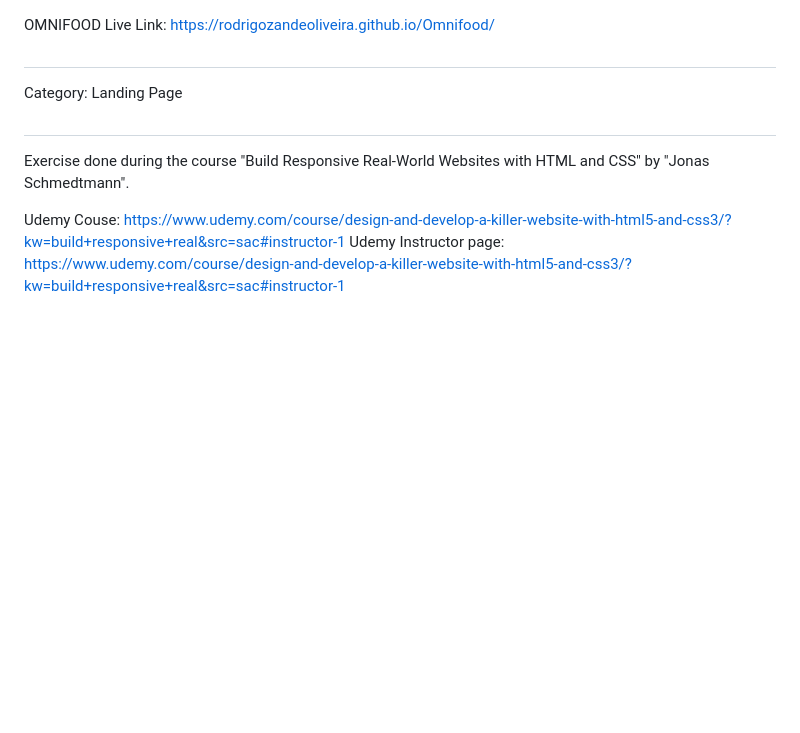
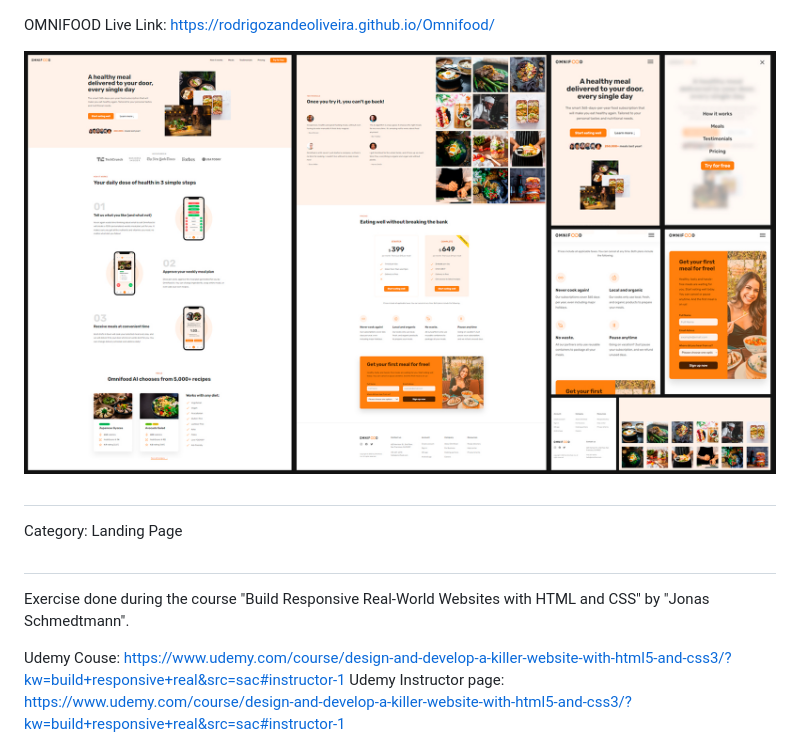
Before and after one commit to RodrigoZandeOliveira/Omnifood, a Markdown page: README.md, the part around the change. Drawn GitHub-style; pictures changed too: omnifood_preview_20230907.jpg (added); blank space fills up the shorter version.

Commit message:
Update "README.md" file; - Add preview image of the Omnifood landing page;

```diff
--- a/README.md
+++ b/README.md
@@ -1,5 +1,7 @@
 OMNIFOOD
 Live Link: https://rodrigozandeoliveira.github.io/Omnifood/
+
+![Omnifood Preview](omnifood_preview_20230907.jpg)
 
 ##
 
```
